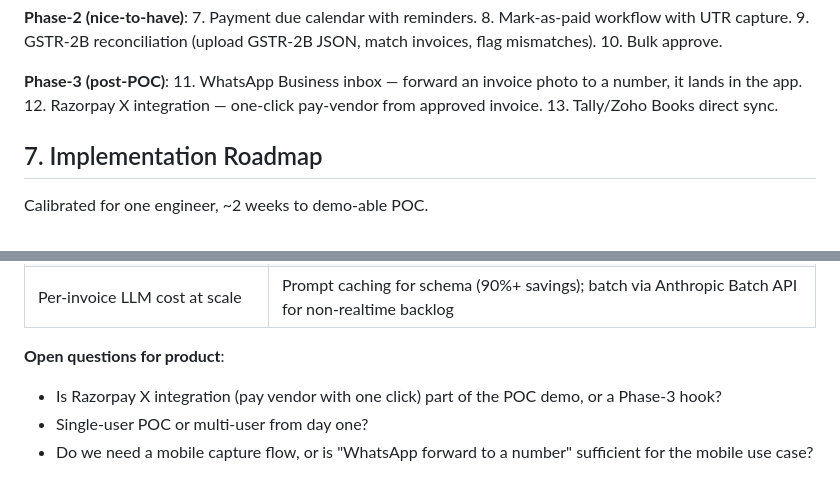
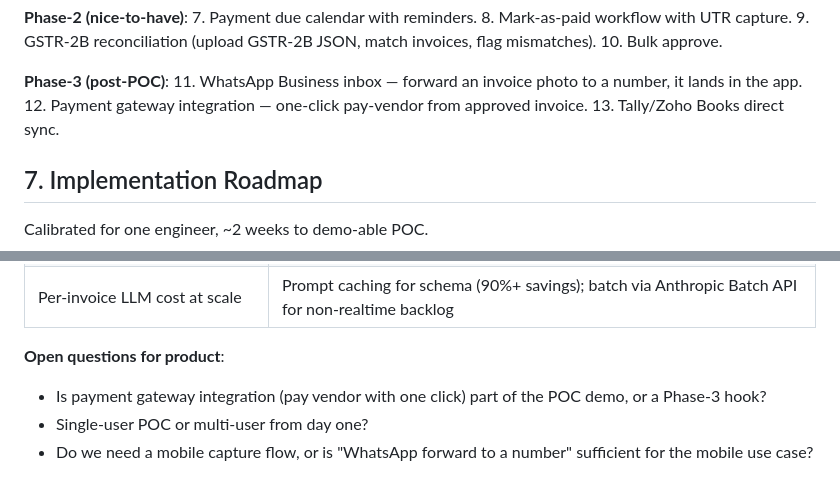
Before and after one commit to yashshingvi/sme-smart-invoicer, a Markdown page: PLAN.md, 2 parts joined by grey strips. Drawn GitHub-style.

Commit message:
Strip brand references

```diff
--- a/PLAN.md
+++ b/PLAN.md
@@ -231,7 +231,7 @@ GSTIN structure used to infer state_code and determine intra- vs inter-state (CG
 
 **Phase-3 (post-POC)**:
 11. WhatsApp Business inbox — forward an invoice photo to a number, it lands in the app.
-12. Razorpay X integration — one-click pay-vendor from approved invoice.
+12. Payment gateway integration — one-click pay-vendor from approved invoice.
 13. Tally/Zoho Books direct sync.
 
 ## 7. Implementation Roadmap
@@ -265,7 +265,7 @@ Calibrated for one engineer, ~2 weeks to demo-able POC.
 | Per-invoice LLM cost at scale | Prompt caching for schema (90%+ savings); batch via Anthropic Batch API for non-realtime backlog |
 
 **Open questions for product**:
-- Is Razorpay X integration (pay vendor with one click) part of the POC demo, or a Phase-3 hook?
+- Is payment gateway integration (pay vendor with one click) part of the POC demo, or a Phase-3 hook?
 - Single-user POC or multi-user from day one?
 - Do we need a mobile capture flow, or is "WhatsApp forward to a number" sufficient for the mobile use case?
 
```
